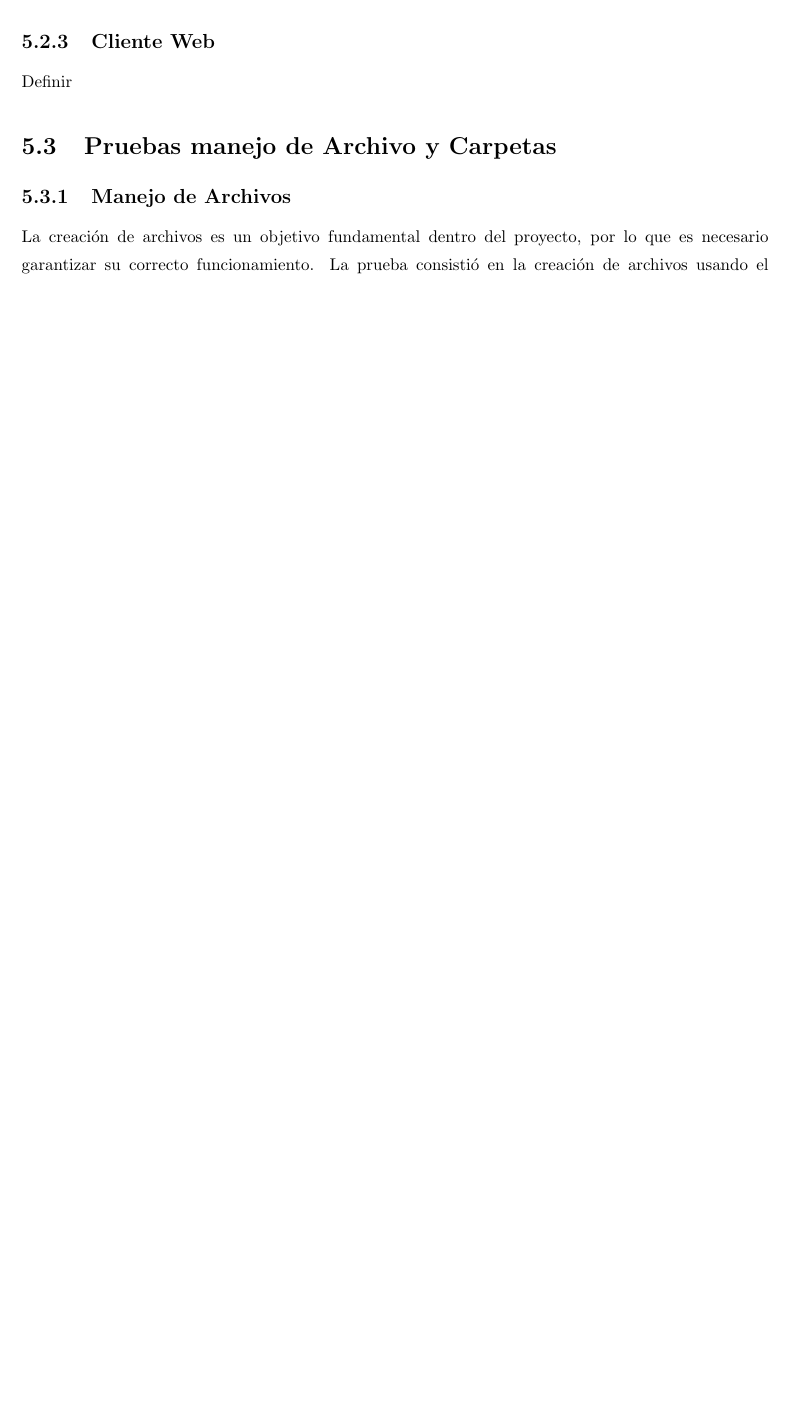
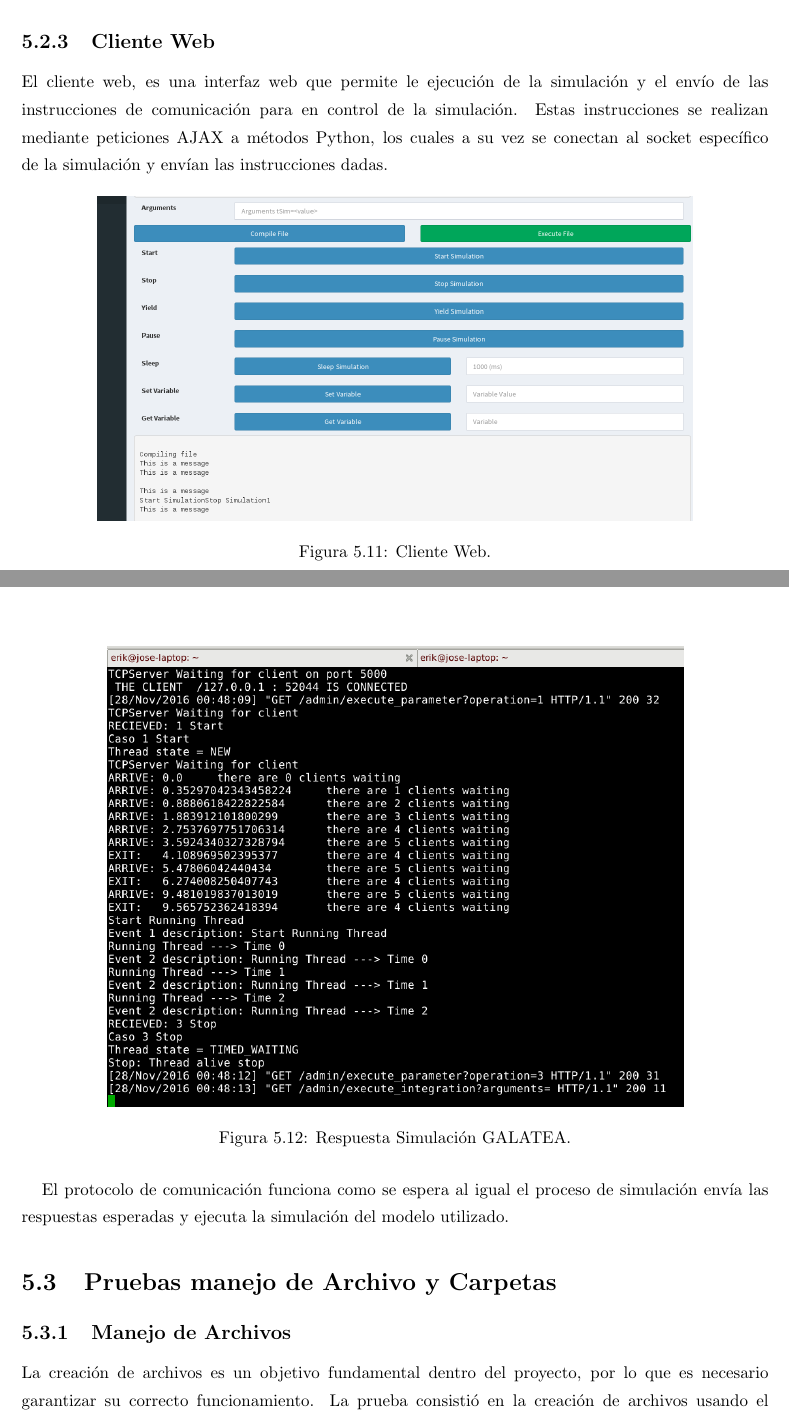
Before and after one commit to velasquezerik/tesis-doc, a LaTeX thesis (Tesis-Erik/Tesis.tex): part of page 68 of 107 before the commit and two parts of pages 68 and 69 of 108 after it, the two joined at a grey line, cut so that both start at the same text, the shorter picture padded with empty space. Compiled offline with pdfLaTeX; the source files are stored in an older character set and shown here as Unicode.

Commit message:
modificaciones para jurados

```diff
--- a/Tesis-Erik/Tesis.tex
+++ b/Tesis-Erik/Tesis.tex
@@ -1444,7 +1444,24 @@ Observamos que ambos clientes se comunican con el proceso de simulación. Y el p
 
 \subsection{Cliente Web}
 
-Definir
+El cliente web, es una interfaz web que permite le ejecución de la simulación y el envío de las instrucciones de comunicación para en control de la simulación. Estas instrucciones se realizan mediante peticiones AJAX a métodos Python, los cuales a su vez se conectan al socket específico de la simulación y envían las instrucciones dadas.
+
+\begin{figure}[H]
+	\centering
+	\includegraphics[scale=0.3]{img/TestIntegrationWebA.png}
+	\caption{Cliente Web.}
+	\label{webClient}
+\end{figure}
+
+\begin{figure}[H]
+	\centering
+	\includegraphics[scale=0.4]{img/TestIntegrationWebB.png}
+	\caption{Respuesta Simulación GALATEA.}
+	\label{integracionGalateaRespuestaC}
+\end{figure}
+
+El protocolo de comunicación funciona como se espera al igual el proceso de simulación envía las respuestas esperadas y ejecuta la simulación del modelo utilizado.
+
 
 \section{Pruebas manejo de Archivo y Carpetas}
 
```
Also changed, not shown: Tesis-Erik/Tesis.pdf, Tesis-Erik/Tesis.tex (9 more changed lines), 5 other files.
